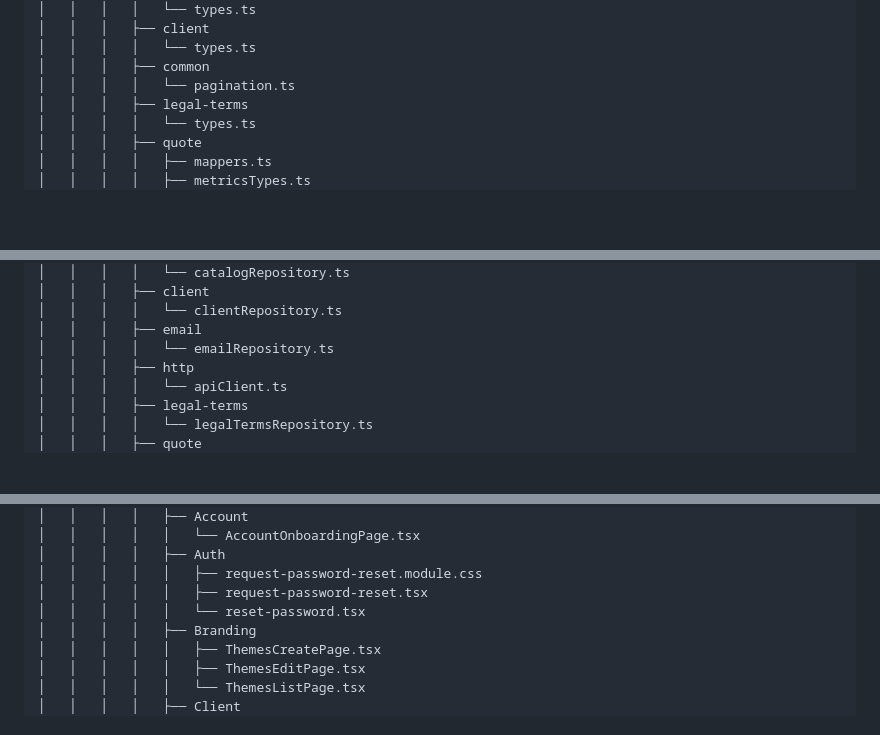
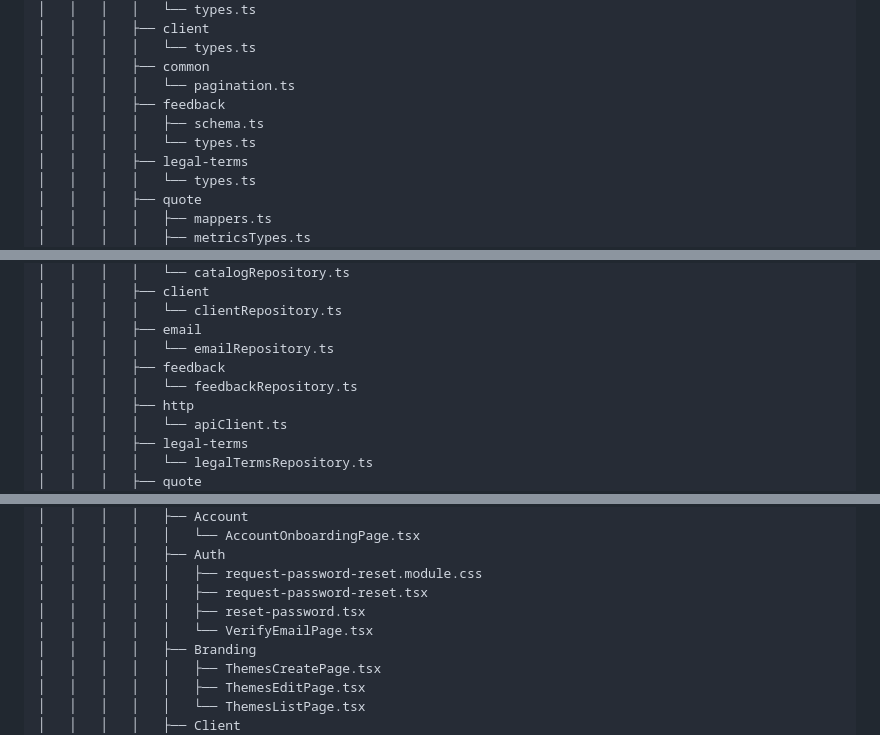
Before and after one commit to FreelanSign/FreelanSign, a Markdown page: docs/knowledge.md, 3 parts joined by grey strips. Rendered like a GitHub page; blank space fills up the shorter version.

```diff
--- a/docs/knowledge.md
+++ b/docs/knowledge.md
@@ -1593,6 +1631,9 @@ In summary: Adopting the Conventional Commit standard promotes clarity, quality
 │   │   │   │   └── types.ts
 │   │   │   ├── common
 │   │   │   │   └── pagination.ts
+│   │   │   ├── feedback
+│   │   │   │   ├── schema.ts
+│   │   │   │   └── types.ts
 │   │   │   ├── legal-terms
 │   │   │   │   └── types.ts
 │   │   │   ├── quote
@@ -1619,6 +1660,8 @@ In summary: Adopting the Conventional Commit standard promotes clarity, quality
 │   │   │   │   └── clientRepository.ts
 │   │   │   ├── email
 │   │   │   │   └── emailRepository.ts
+│   │   │   ├── feedback
+│   │   │   │   └── feedbackRepository.ts
 │   │   │   ├── http
 │   │   │   │   └── apiClient.ts
 │   │   │   ├── legal-terms
@@ -1709,7 +1752,8 @@ In summary: Adopting the Conventional Commit standard promotes clarity, quality
 │   │   │   │   ├── Auth
 │   │   │   │   │   ├── request-password-reset.module.css
 │   │   │   │   │   ├── request-password-reset.tsx
-│   │   │   │   │   └── reset-password.tsx
+│   │   │   │   │   ├── reset-password.tsx
+│   │   │   │   │   └── VerifyEmailPage.tsx
 │   │   │   │   ├── Branding
 │   │   │   │   │   ├── ThemesCreatePage.tsx
 │   │   │   │   │   ├── ThemesEditPage.tsx
```
Also changed, not shown: other parts of docs/knowledge.md (+47 -7 lines).
